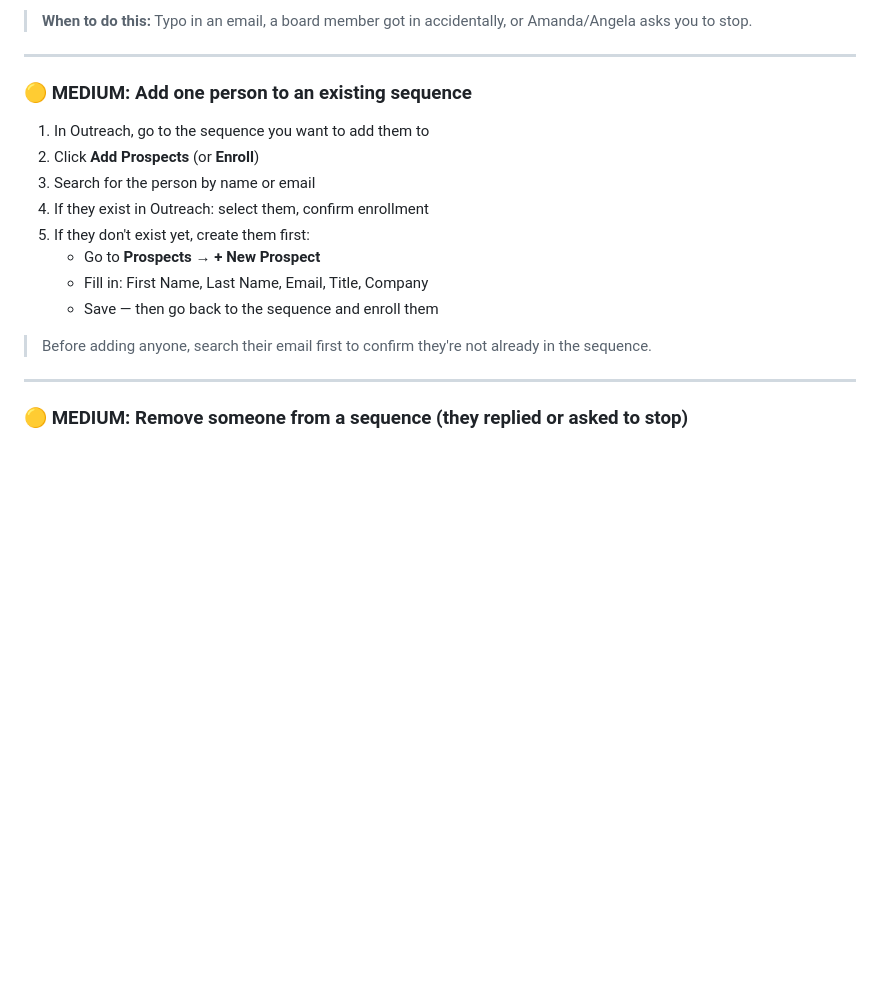
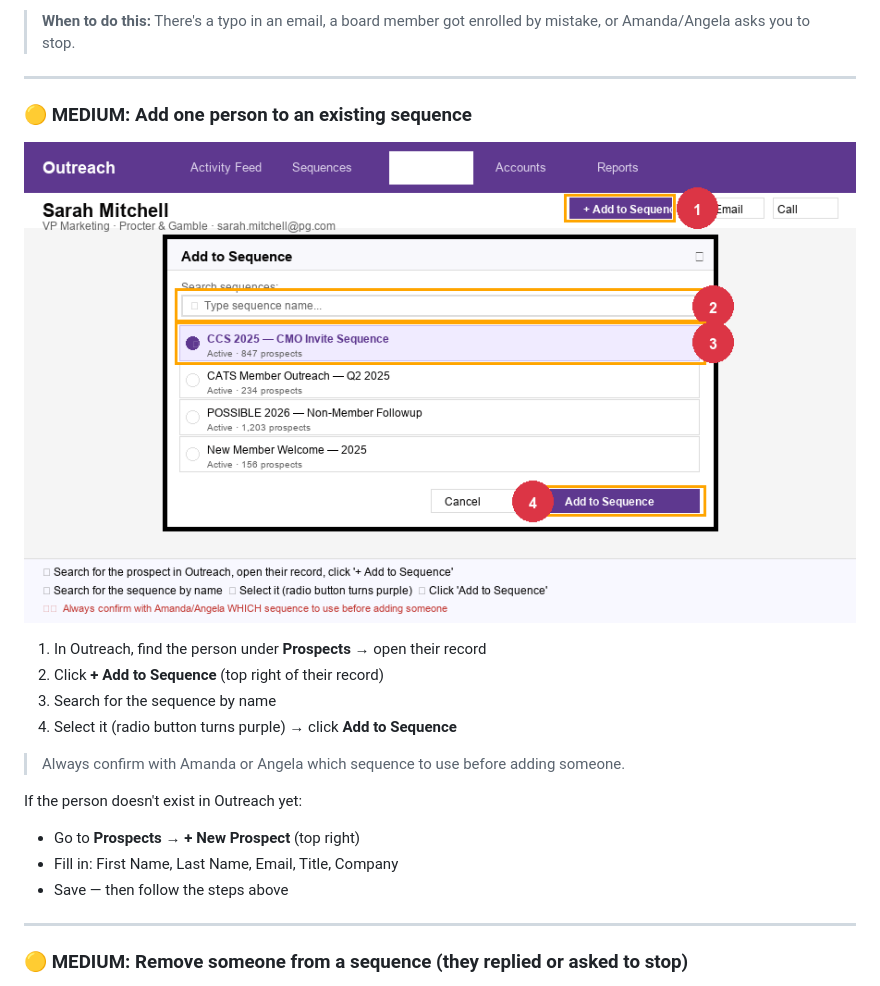
Before and after one commit to aaronsultan1/aaron-coverage, a Markdown page: sections/03-outreach-sequences/README.md, the part around one of its changes. Drawn GitHub-style; blank space fills up the shorter version.

```diff
--- a/sections/03-outreach-sequences/README.md
+++ b/sections/03-outreach-sequences/README.md
@@ -132,20 +149,23 @@ This is the end-to-end process for building a new audience and getting a sequenc
 
-> **When to do this:** Typo in an email, a board member got in accidentally, or Amanda/Angela asks you to stop.
+> **When to do this:** There's a typo in an email, a board member got enrolled by mistake, or Amanda/Angela asks you to stop.
 
 ---
 
 ### 🟡 MEDIUM: Add one person to an existing sequence
 
-1. In Outreach, go to the sequence you want to add them to
-2. Click **Add Prospects** (or **Enroll**)
-3. Search for the person by name or email
-4. If they exist in Outreach: select them, confirm enrollment
-5. If they don't exist yet, create them first:
-   - Go to **Prospects** → **+ New Prospect**
-   - Fill in: First Name, Last Name, Email, Title, Company
-   - Save — then go back to the sequence and enroll them
+![Adding a prospect to a sequence](../../assets/screenshots/outreach/02-add-to-sequence.png)
 
-> Before adding anyone, search their email first to confirm they're not already in the sequence.
+1. In Outreach, find the person under **Prospects** → open their record
+2. Click **+ Add to Sequence** (top right of their record)
+3. Search for the sequence by name
+4. Select it (radio button turns purple) → click **Add to Sequence**
+
+> Always confirm with Amanda or Angela which sequence to use before adding someone.
+
+If the person doesn't exist in Outreach yet:
+- Go to **Prospects** → **+ New Prospect** (top right)
+- Fill in: First Name, Last Name, Email, Title, Company
+- Save — then follow the steps above
 
 ---
 
```
Also changed, not shown: other parts of sections/03-outreach-sequences/README.md (+78 -61 lines).
